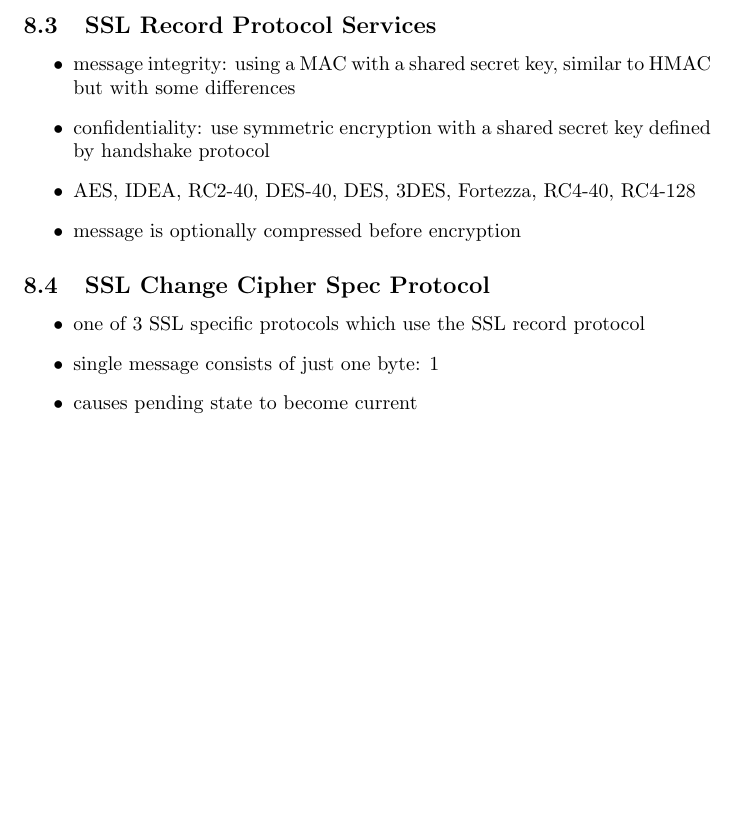
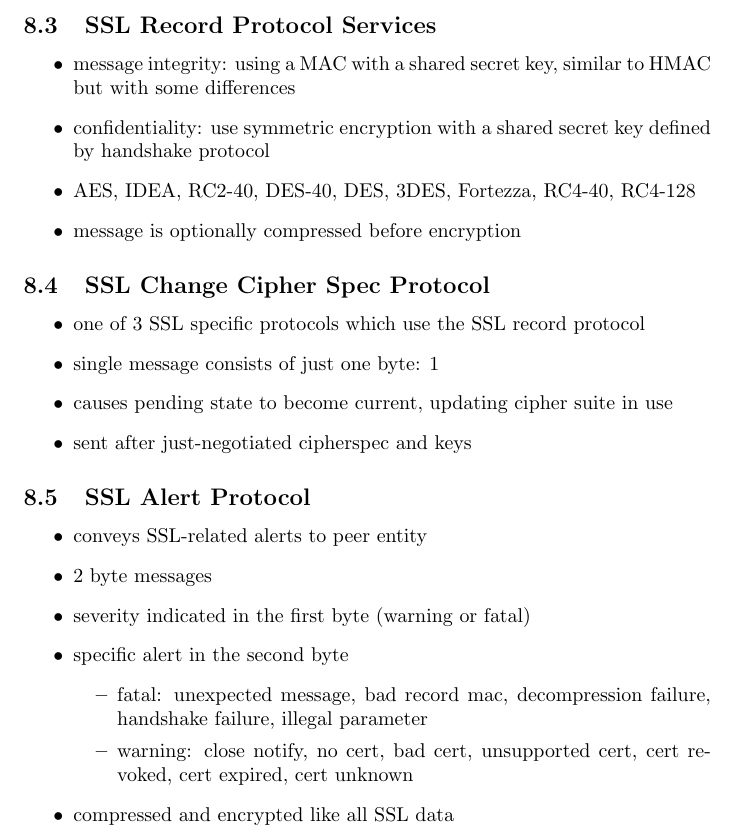
Before and after one commit to jc0b/SecureProgrammingSummary, a LaTeX document (main.tex): part of page 21 of 21, cut so that both start at the same text, the shorter picture padded with empty space. Compiled offline with pdfLaTeX.

Commit message:
pre-merge commit

```diff
--- a/main.tex
+++ b/main.tex
@@ -586,5 +586,19 @@ SSL Session:
 \begin{itemize}
     \item one of 3 SSL specific protocols which use the SSL record protocol
     \item single message consists of just one byte: 1
-    \item causes pending state to become current
+    \item causes pending state to become current, updating cipher suite in use
+    \item sent after just-negotiated cipherspec and keys
+\end{itemize}
+\subsection{SSL Alert Protocol}
+\begin{itemize}
+    \item conveys SSL-related alerts to peer entity
+    \item 2 byte messages
+    \item severity indicated in the first byte (warning or fatal)
+    \item specific alert in the second byte
+    \begin{itemize}
+        \item fatal: unexpected message, bad record mac, decompression failure, handshake failure, illegal parameter
+        \item warning: close notify, no cert, bad cert, unsupported cert, cert revoked, cert expired, cert unknown
+    \end{itemize}
+    \item compressed and encrypted like all SSL data
+\end{itemize}
 \end{document}
```
